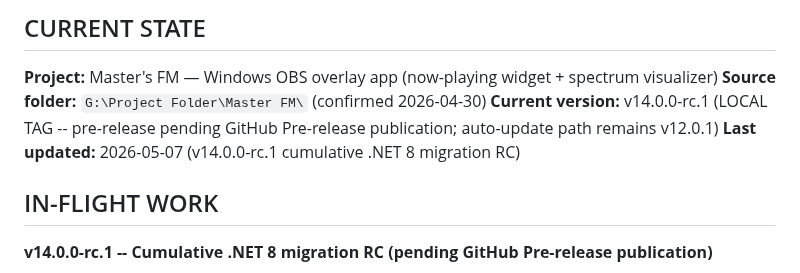
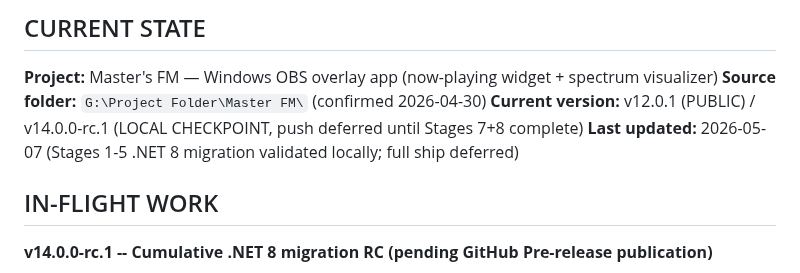
Before and after one commit to MasterShadex/Masters-FM, a Markdown page: md/memory.md, the part around the change. Rendered like a GitHub page.

Commit message:
v14.0.0-rc.1: memory.md CURRENT STATE deferral note

```diff
--- a/md/memory.md
+++ b/md/memory.md
@@ -9,8 +9,8 @@ The user is your editor, not your co-author here. Keep it factual, scannable, an
 
 **Project:** Master's FM — Windows OBS overlay app (now-playing widget + spectrum visualizer)
 **Source folder:** `G:\Project Folder\Master FM\` (confirmed 2026-04-30)
-**Current version:** v14.0.0-rc.1 (LOCAL TAG -- pre-release pending GitHub Pre-release publication; auto-update path remains v12.0.1)
-**Last updated:** 2026-05-07 (v14.0.0-rc.1 cumulative .NET 8 migration RC)
+**Current version:** v12.0.1 (PUBLIC) / v14.0.0-rc.1 (LOCAL CHECKPOINT, push deferred until Stages 7+8 complete)
+**Last updated:** 2026-05-07 (Stages 1-5 .NET 8 migration validated locally; full ship deferred)
 
 ## IN-FLIGHT WORK
 
```
